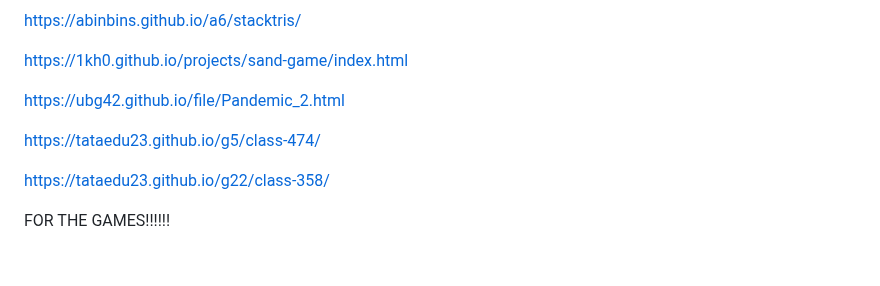
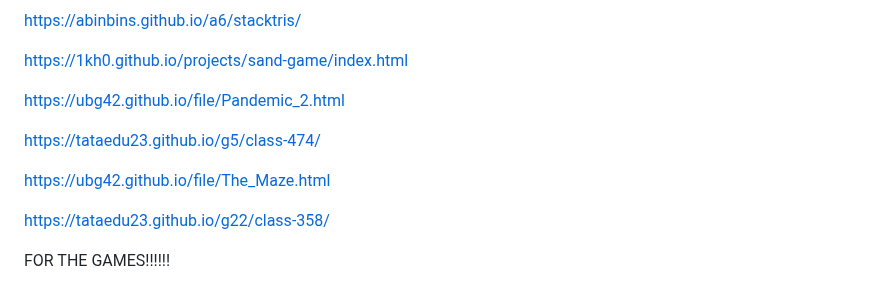
Before and after one commit to ubg42/ubg42.github.io, a Markdown page: README.md, the part around the change. Drawn GitHub-style; blank space fills up the shorter version.

Commit message:
Fix formatting and add new game link in README

```diff
--- a/README.md
+++ b/README.md
@@ -400,6 +400,8 @@ https://ubg42.github.io/file/Pandemic_2.html
 
 https://tataedu23.github.io/g5/class-474/
 
+https://ubg42.github.io/file/The_Maze.html
+
 https://tataedu23.github.io/g22/class-358/
 
 FOR THE GAMES!!!!!!
```
